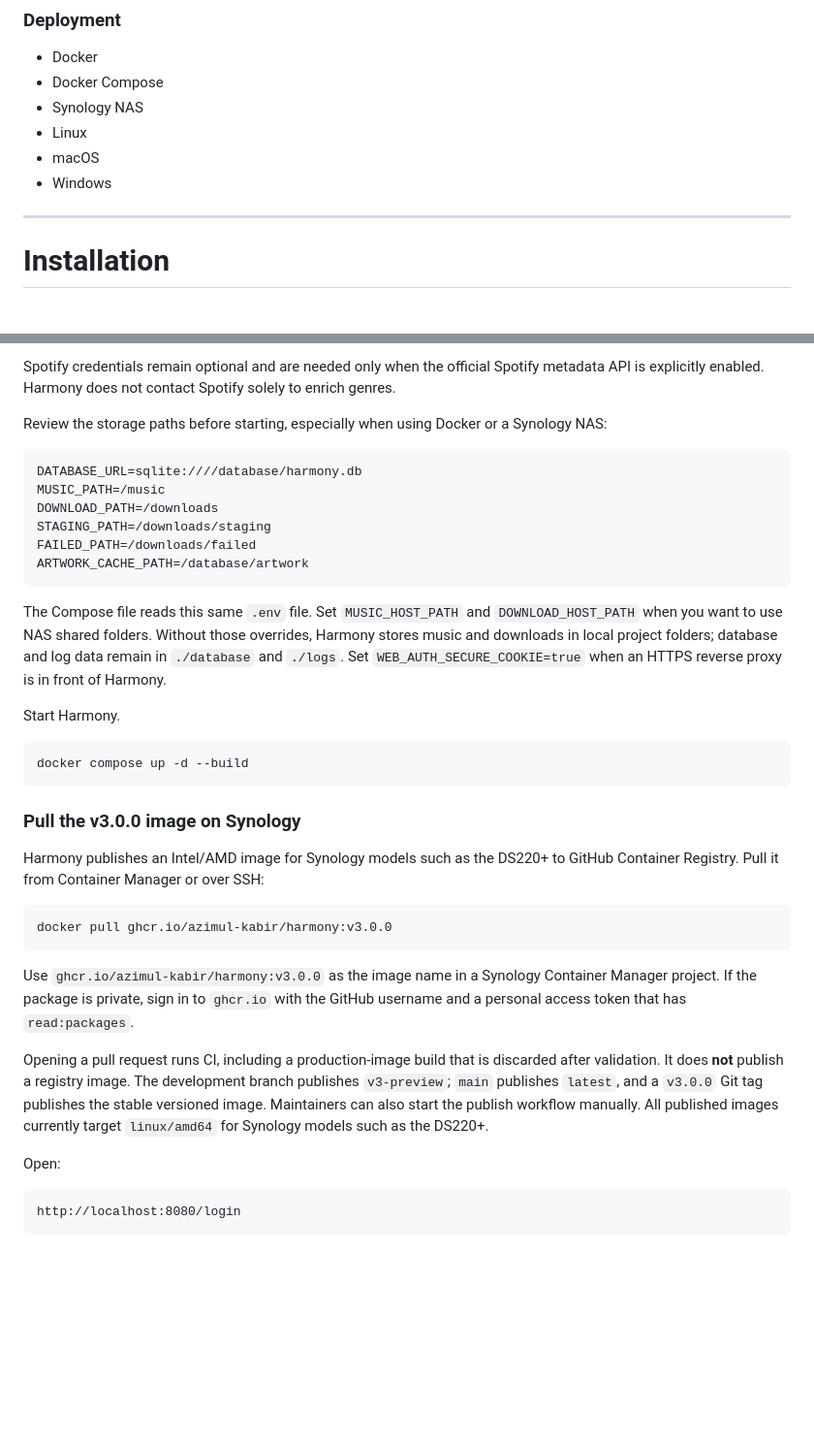
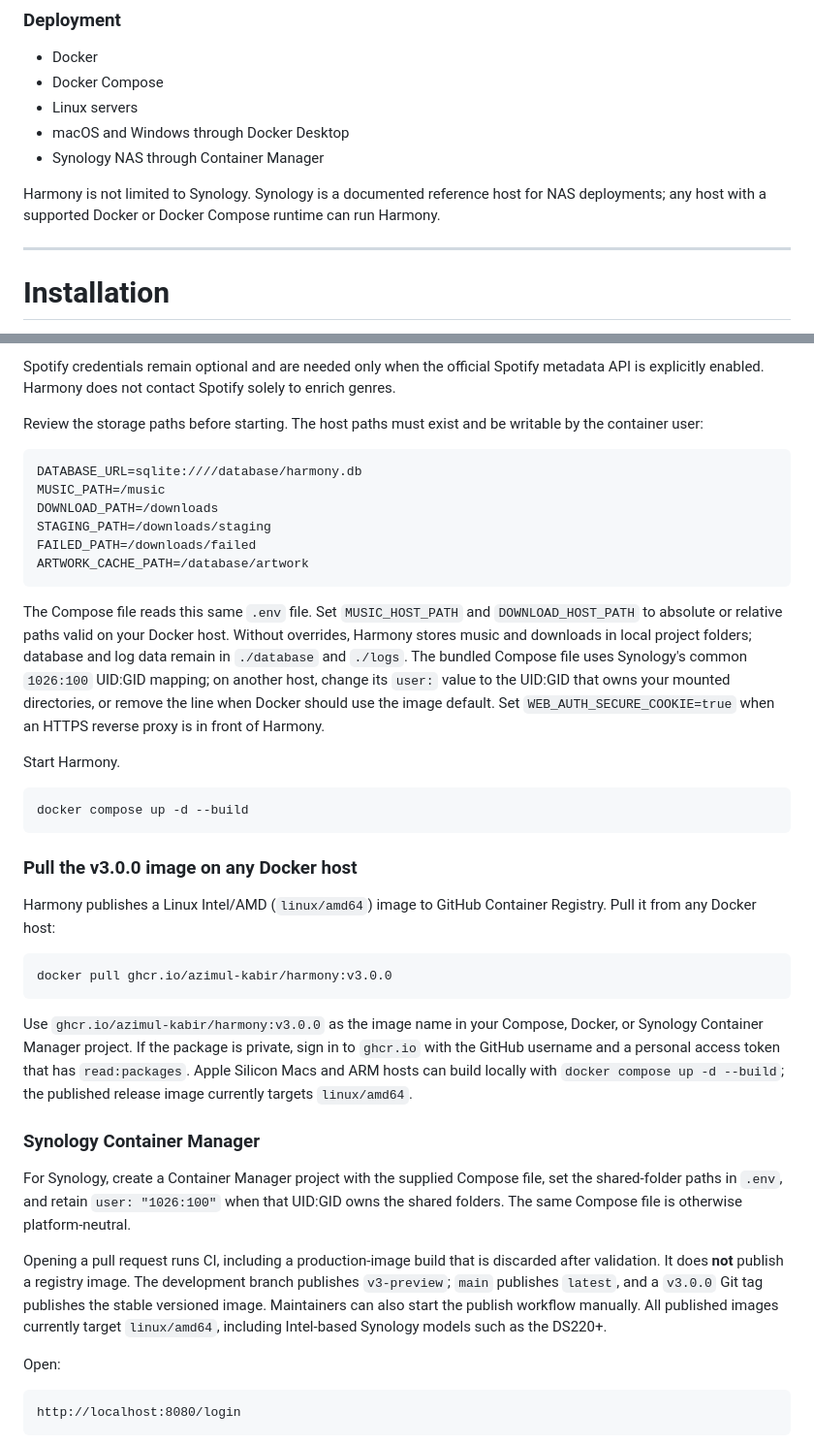
Before and after one commit to azimul-kabir/harmony, a Markdown page: README.md, 2 parts joined by grey strips. Shown at 97% size. GitHub-like rendering; blank space fills up the shorter version.

Commit message:
Clarify cross-platform Docker deployment

````diff
--- a/README.md
+++ b/README.md
@@ -437,10 +437,13 @@ Navidrome / Jellyfin / Plex
 
 - Docker
 - Docker Compose
-- Synology NAS
-- Linux
-- macOS
-- Windows
+- Linux servers
+- macOS and Windows through Docker Desktop
+- Synology NAS through Container Manager
+
+Harmony is not limited to Synology. Synology is a documented reference host for
+NAS deployments; any host with a supported Docker or Docker Compose runtime can
+run Harmony.
 
 ---
 
@@ -472,8 +475,8 @@ Spotify credentials remain optional and are needed only when the official
 Spotify metadata API is explicitly enabled. Harmony does not contact Spotify
 solely to enrich genres.
 
-Review the storage paths before starting, especially when using Docker or a
-Synology NAS:
+Review the storage paths before starting. The host paths must exist and be
+writable by the container user:
 
 ```env
 DATABASE_URL=sqlite:////database/harmony.db
@@ -485,11 +488,13 @@ ARTWORK_CACHE_PATH=/database/artwork
 ```
 
 The Compose file reads this same `.env` file. Set `MUSIC_HOST_PATH` and
-`DOWNLOAD_HOST_PATH` when you want to use NAS shared folders. Without those
-overrides, Harmony stores music and downloads in local project folders;
-database and log data remain in `./database` and `./logs`. Set
-`WEB_AUTH_SECURE_COOKIE=true` when an HTTPS reverse proxy is in front of
-Harmony.
+`DOWNLOAD_HOST_PATH` to absolute or relative paths valid on your Docker host.
+Without overrides, Harmony stores music and downloads in local project folders;
+database and log data remain in `./database` and `./logs`. The bundled Compose
+file uses Synology's common `1026:100` UID:GID mapping; on another host, change
+its `user:` value to the UID:GID that owns your mounted directories, or remove
+the line when Docker should use the image default. Set `WEB_AUTH_SECURE_COOKIE=true`
+when an HTTPS reverse proxy is in front of Harmony.
 
 Start Harmony.
 
@@ -497,27 +502,35 @@ Start Harmony.
 docker compose up -d --build
 ```
 
-### Pull the v3.0.0 image on Synology
+### Pull the v3.0.0 image on any Docker host
 
-Harmony publishes an Intel/AMD image for Synology
-models such as the DS220+ to GitHub Container Registry. Pull it from Container
-Manager or over SSH:
+Harmony publishes a Linux Intel/AMD (`linux/amd64`) image to GitHub Container
+Registry. Pull it from any Docker host:
 
 ```bash
 docker pull ghcr.io/azimul-kabir/harmony:v3.0.0
 ```
 
-Use `ghcr.io/azimul-kabir/harmony:v3.0.0` as the image name in a Synology
-Container Manager project. If the package is private, sign in to `ghcr.io`
-with the GitHub username and a personal access token that has `read:packages`.
+Use `ghcr.io/azimul-kabir/harmony:v3.0.0` as the image name in your Compose,
+Docker, or Synology Container Manager project. If the package is private, sign
+in to `ghcr.io` with the GitHub username and a personal access token that has
+`read:packages`. Apple Silicon Macs and ARM hosts can build locally with
+`docker compose up -d --build`; the published release image currently targets
+`linux/amd64`.
+
+### Synology Container Manager
+
+For Synology, create a Container Manager project with the supplied Compose
+file, set the shared-folder paths in `.env`, and retain `user: "1026:100"` when
+that UID:GID owns the shared folders. The same Compose file is otherwise
+platform-neutral.
 
 Opening a pull request runs CI, including a production-image build that is
 discarded after validation. It does **not** publish a registry image. The
 development branch publishes `v3-preview`; `main` publishes `latest`, and a
 `v3.0.0` Git tag publishes the stable versioned image. Maintainers can also
 start the publish workflow manually. All published images currently target
-`linux/amd64` for Synology
-models such as the DS220+.
+`linux/amd64`, including Intel-based Synology models such as the DS220+.
 
 Open:
 
````
Also changed, not shown: docs/configuration.md (+12 -8 lines), docs/releases/v3.0.0.md (+3 -2 lines).
